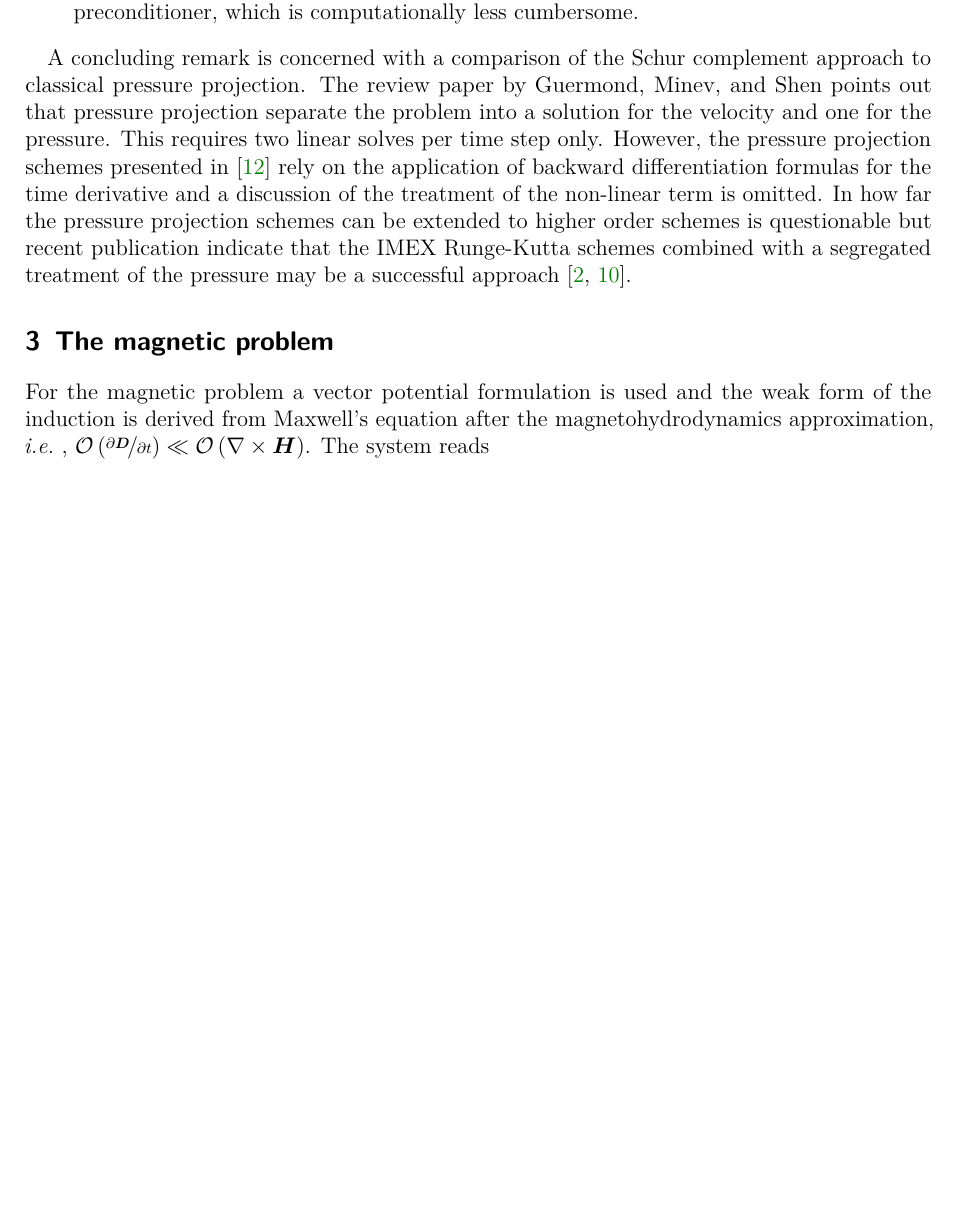
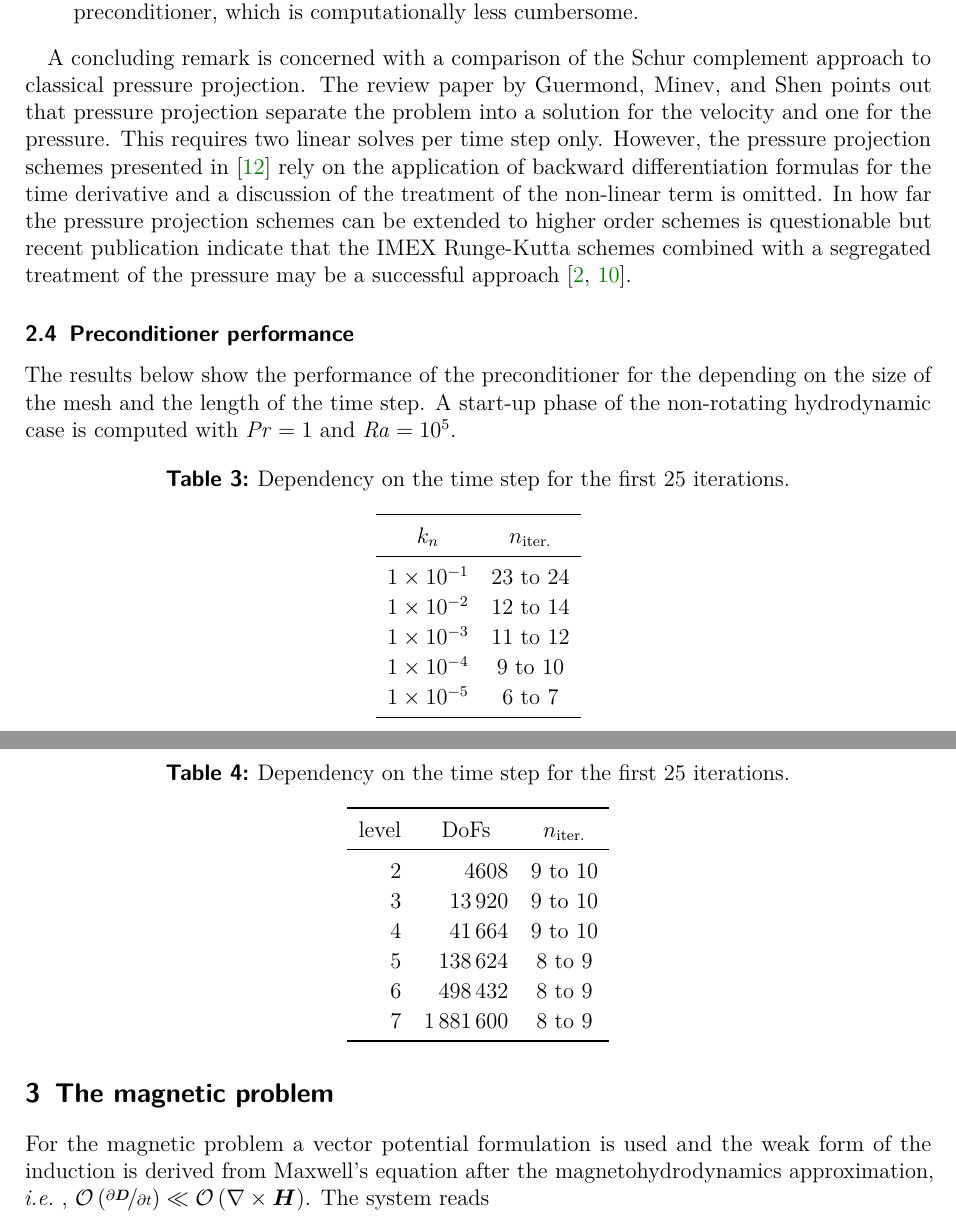
Before and after one commit to sebglane/BoussinesqFluidSolver, a LaTeX document (documentation/main.tex, which reads documentation/text.tex): part of page 7 of 12 before the commit and two parts of pages 7 and 8 of 13 after it, the two joined at a grey line, cut so that both start at the same text, the shorter picture padded with empty space. Compiled offline with pdfLaTeX.

Commit message:
added preconditioner tables to documentation

```diff
--- a/documentation/text.tex
+++ b/documentation/text.tex
@@ -210,6 +210,41 @@ In fact, only the application of the inverse of $P$ is required and $P$ itself i
 
 A concluding remark is concerned with a comparison of the Schur complement approach to classical pressure projection. The review paper by \citeauthor{Guermond2006} points out that pressure projection separate the problem into a solution for the velocity and one for the pressure. This requires two linear solves per time step only. However, the pressure projection schemes presented in \cite{Guermond2006} rely on the application of backward differentiation formulas for the time derivative and a discussion of the treatment of the non-linear term is omitted. In how far the pressure projection schemes can be extended to higher order schemes is questionable but recent publication indicate that the IMEX Runge-Kutta schemes combined with a segregated treatment of the pressure may be a successful approach \cite{Ansorge2017,Colomes2015}.
 
+\subsection{Preconditioner performance}
+The results below show the performance of the preconditioner for the depending on the size of the mesh and the length of the time step. A start-up phase of the non-rotating hydrodynamic case is computed with $\Prandtl=1$ and $\Rayleigh=\num{e5}$.
+\begin{table}
+	\centering
+	\caption{Dependency on the time step for the first 25 iterations.}
+	\begin{tabular}{rc}
+		\toprule
+		\multicolumn{1}{c}{$k_n$} & $n_\mathrm{iter.}$\\
+		\midrule
+		\num{1e-1} & 23 to 24\\
+		\num{1e-2} & 12 to 14\\
+		\num{1e-3} & 11 to 12\\
+		\num{1e-4} & 9  to 10\\
+		\num{1e-5} & 6  to 7\\
+		\bottomrule
+	\end{tabular}
+\end{table}
+
+\begin{table}
+	\centering
+	\caption{Dependency on the time step for the first 25 iterations.}
+	\begin{tabular}{rrc}
+		\toprule
+		\multicolumn{1}{c}{level} & \multicolumn{1}{c}{DoFs} & $n_\mathrm{iter.}$\\
+		\midrule
+		2 & \num{4608} & 9 to 10\\
+		3 & \num{13920} & 9 to 10\\
+		4 & \num{41664} & 9 to 10\\
+		5 & \num{138624} & 8 to 9\\
+		6 & \num{498432}  & 8 to 9\\
+		7 & \num{1881600} & 8 to 9\\
+		\bottomrule
+	\end{tabular}
+\end{table}
+
 \section{The magnetic problem}
 For the magnetic problem a vector potential formulation is used and the weak form of the induction is derived from Maxwell's equation after the magnetohydrodynamics approximation, \ie, $\order{\nicefrac{\p\bm{D}}{\p t}}\ll\order{\nabla\times\bm{H}}$. The system reads
 \begin{equation}
```
